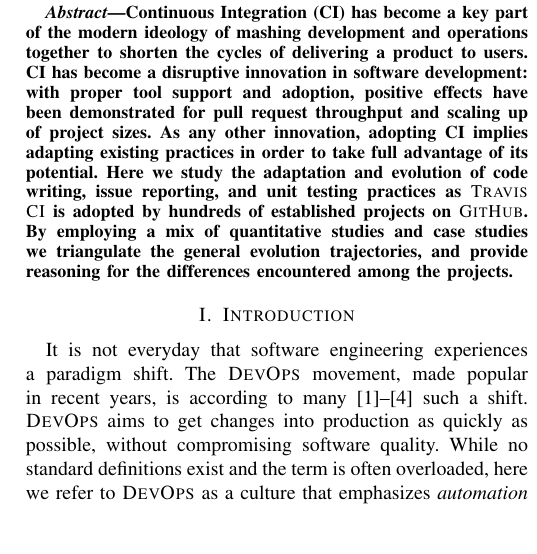
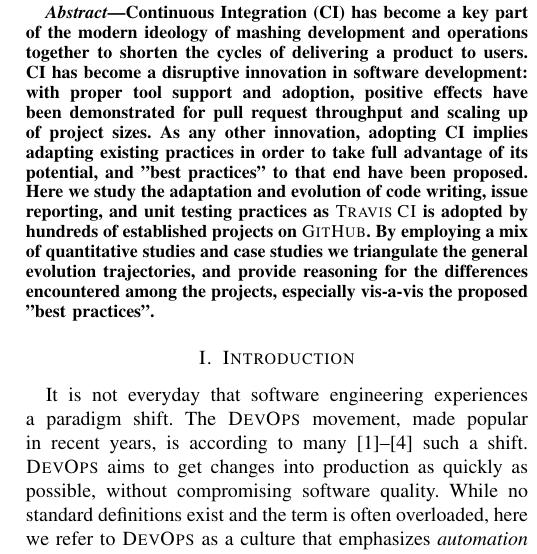
Before and after one commit to ntu-juking/asepaper, a LaTeX paper (CI_Adoption.tex): part of one column of page 1 of 11, cut so that both start at the same text, the shorter picture padded with empty space. Compiled offline with pdfLaTeX; a missing font is replaced by an installed copy or a similar font; a LaTeX package or settings file that is missing is left out.

Commit message:
abstract

```diff
--- a/CI_Adoption.tex
+++ b/CI_Adoption.tex
@@ -80,13 +80,13 @@
 tool support and adoption, positive effects have been demonstrated for pull
 request throughput and scaling up of project sizes.
 As any other innovation, adopting CI implies adapting existing practices in order
-to take full advantage of its potential.
+to take full advantage of its potential, and "best practices" to that end have been proposed.
 Here we study the adaptation and evolution of code writing, issue reporting,
 and unit testing practices as \Tvis is adopted by hundreds of established
 projects on \GH.
 By employing a mix of quantitative studies and case studies we triangulate
 the general evolution trajectories, and provide reasoning for the differences
-encountered among the projects.
+encountered among the projects, especially vis-a-vis the proposed "best practices".
 \end{abstract}
 
 \input{intro}
```
